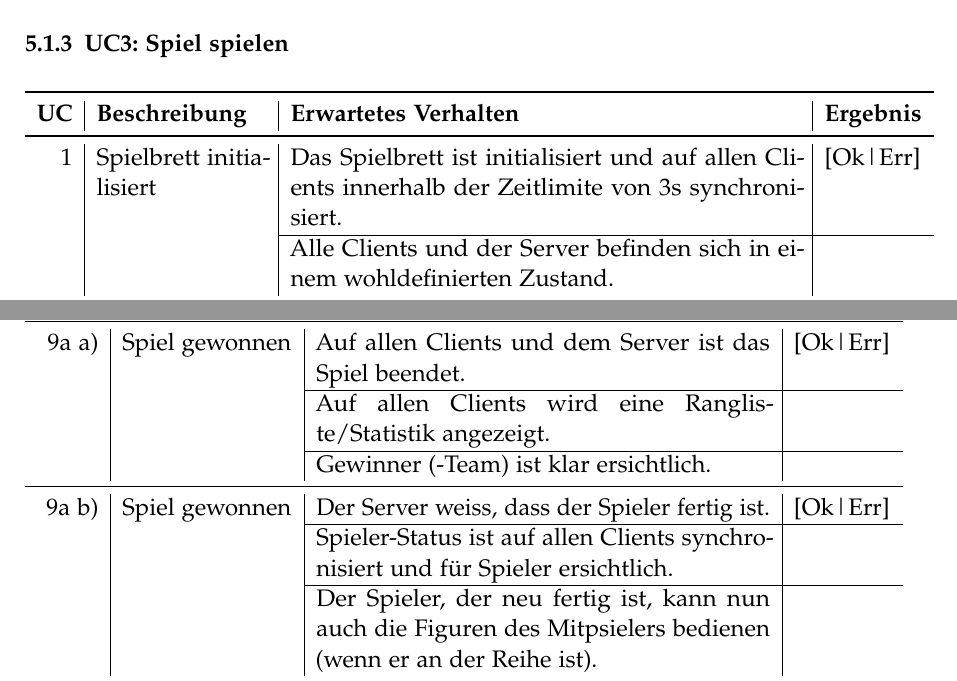
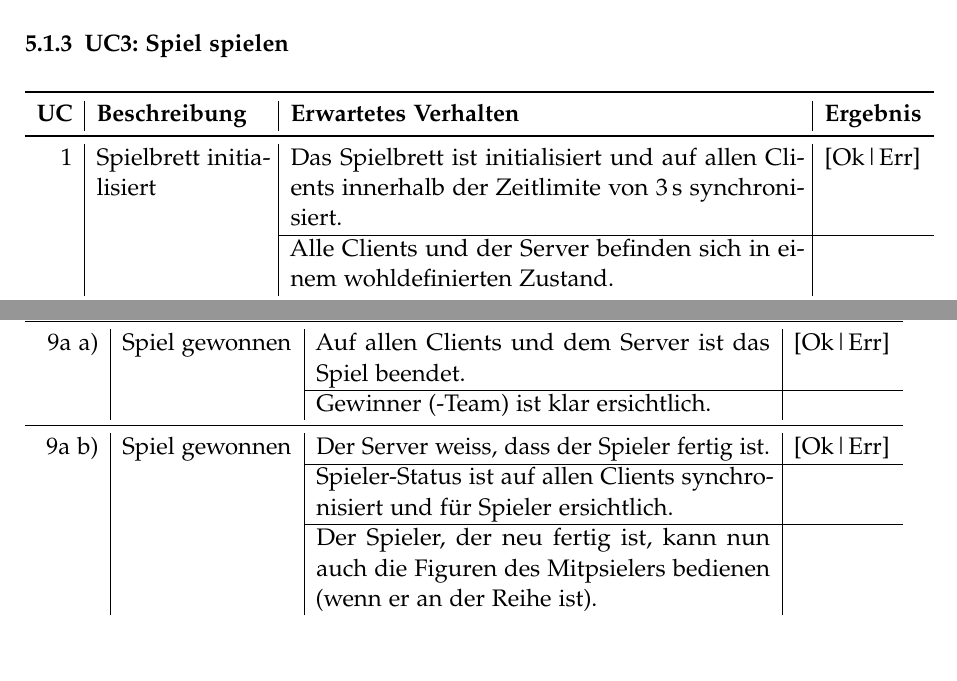
Before and after one commit to retoo/bodesuri, a LaTeX document (doc/qm/test.tex): two parts of pages 13 and 14 of 15, joined at a grey line, cut so that both start at the same text, the shorter picture padded with empty space. Compiled offline with pdfLaTeX; an older LaTeX class or package is replaced by its successor.

Commit message:
- Rangliste rausgeloescht.  - Kleinen Abstand zwischen Zahl und Einheit :).
svn path=/trunk/; revision=1276

```diff
--- a/doc/qm/test.tex
+++ b/doc/qm/test.tex
@@ -261,7 +261,7 @@ Im Folgenden werden die JUnit-Tests beschrieben, welche hauptsächlich die Probl
 \toprule
 \textbf{UC} & \textbf{Beschreibung} & \textbf{Erwartetes Verhalten} & \textbf{Ergebnis} \\
 \midrule
-1 & Spielbrett initialisiert & Das Spielbrett ist initialisiert und auf allen Clients innerhalb der Zeitlimite von 3s synchronisiert. & [Ok|Err] \\
+1 & Spielbrett initialisiert & Das Spielbrett ist initialisiert und auf allen Clients innerhalb der Zeitlimite von 3\,s synchronisiert. & [Ok|Err] \\
  \cline{3-4} & & Alle Clients und der Server befinden sich in einem wohldefinierten Zustand. & \\
 \midrule
 2 & Karten erhalten & Der beteiligte Client hat die Spielkarten erhalten und visualisiert sie korrekt für den Spieler. & [Ok|Err] \\
@@ -302,7 +302,6 @@ Im Folgenden werden die JUnit-Tests beschrieben, welche hauptsächlich die Probl
  \cline{3-4} & & Benutzer weiss, dass er anderen Spielzug auswählen muss. & \\
 \midrule
 9a a) & Spiel gewonnen & Auf allen Clients und dem Server ist das Spiel beendet. & [Ok|Err] \\
- \cline{3-4} & & Auf allen Clients wird eine Rangliste/Statistik angezeigt. & \\
  \cline{3-4} & & Gewinner (-Team) ist klar ersichtlich. & \\
 \midrule
 9a b) & Spiel gewonnen & Der Server weiss, dass der Spieler fertig ist. & [Ok|Err] \\
```
Also changed, not shown: doc/qm/test.tex (1 more changed lines).
